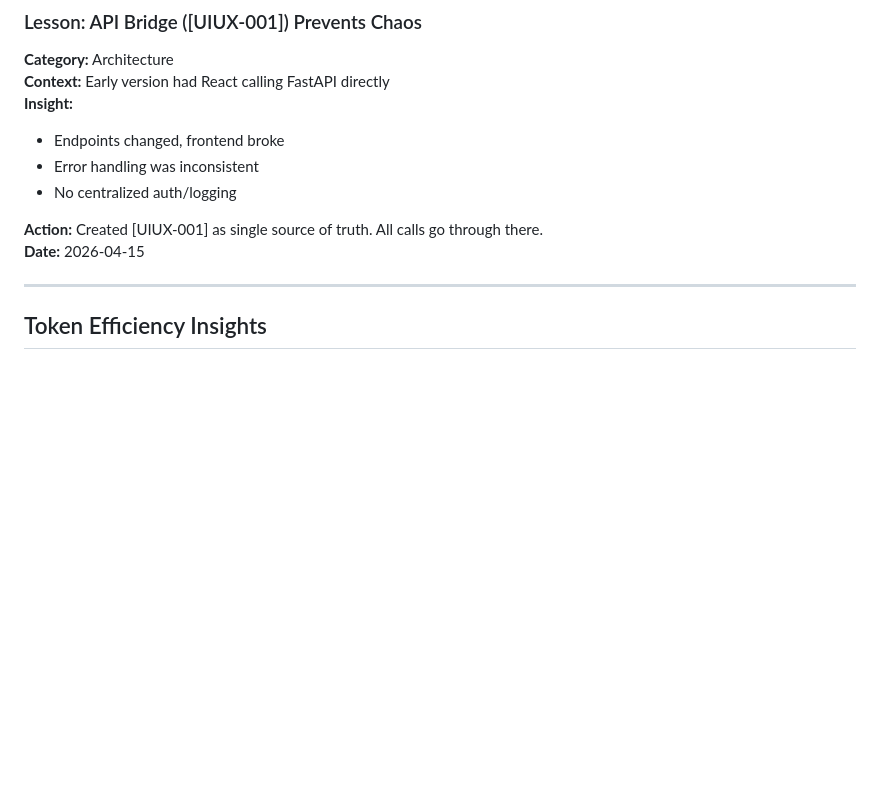
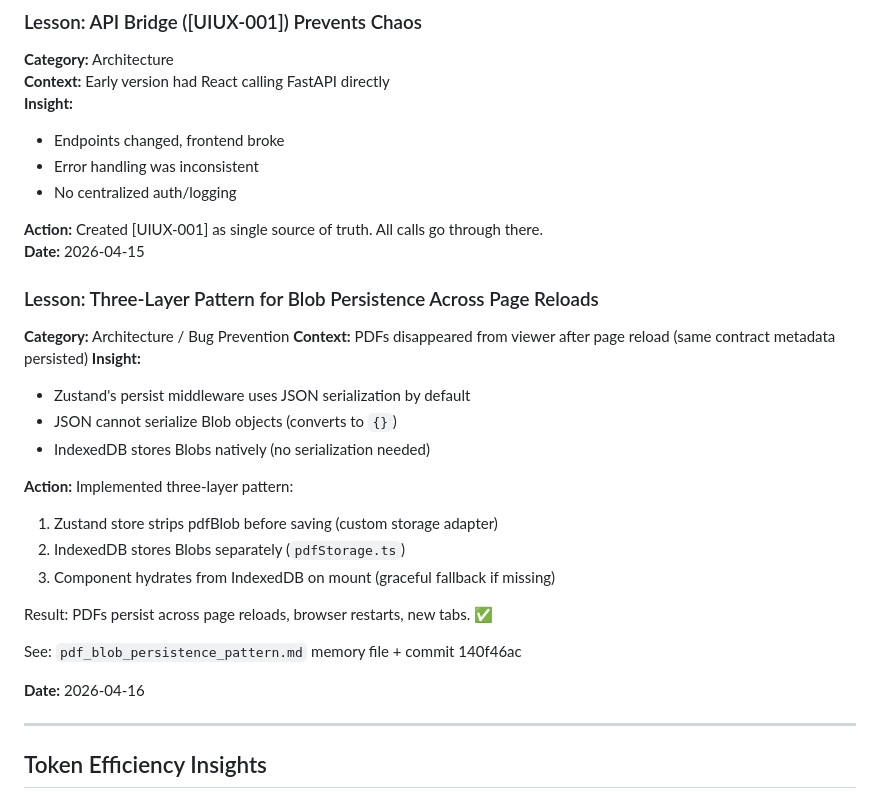
Before and after one commit to MarsLogic/bastbanpem, a Markdown page: .claude/project-knowledge/lessons-learned.md, the part around the change. Drawn GitHub-style; blank space fills up the shorter version.

Commit message:
docs: [DOCS] Update lessons-learned with PDF persistence pattern (2026-04-16)
Documented three-layer Blob persistence architecture that fixes PDF reload issue.
Added reference to pdf_blob_persistence_pattern.md memory file.

Co-Authored-By: Claude Haiku 4.5 <noreply@anthropic.com>

```diff
--- a/.claude/project-knowledge/lessons-learned.md
+++ b/.claude/project-knowledge/lessons-learned.md
@@ -70,6 +70,25 @@ This document captures what works and what doesn't. AI uses this to make better
 
 **Action:** Created [UIUX-001] as single source of truth. All calls go through there.
 **Date:** 2026-04-15
+
+### Lesson: Three-Layer Pattern for Blob Persistence Across Page Reloads
+**Category:** Architecture / Bug Prevention
+**Context:** PDFs disappeared from viewer after page reload (same contract metadata persisted)
+**Insight:**
+- Zustand's persist middleware uses JSON serialization by default
+- JSON cannot serialize Blob objects (converts to `{}`)
+- IndexedDB stores Blobs natively (no serialization needed)
+
+**Action:** Implemented three-layer pattern:
+1. Zustand store strips pdfBlob before saving (custom storage adapter)
+2. IndexedDB stores Blobs separately (`pdfStorage.ts`)
+3. Component hydrates from IndexedDB on mount (graceful fallback if missing)
+
+Result: PDFs persist across page reloads, browser restarts, new tabs. ✅
+
+See: `pdf_blob_persistence_pattern.md` memory file + commit 140f46ac
+
+**Date:** 2026-04-16
 
 ---
 
```
